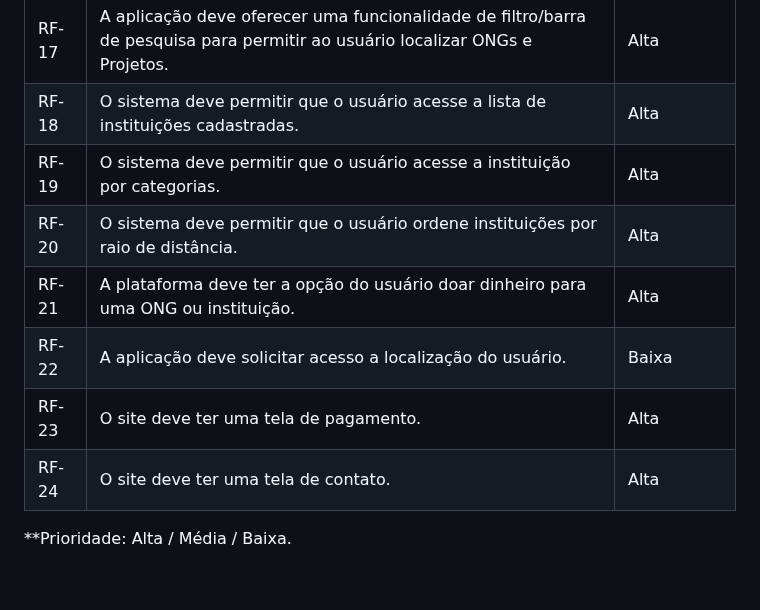
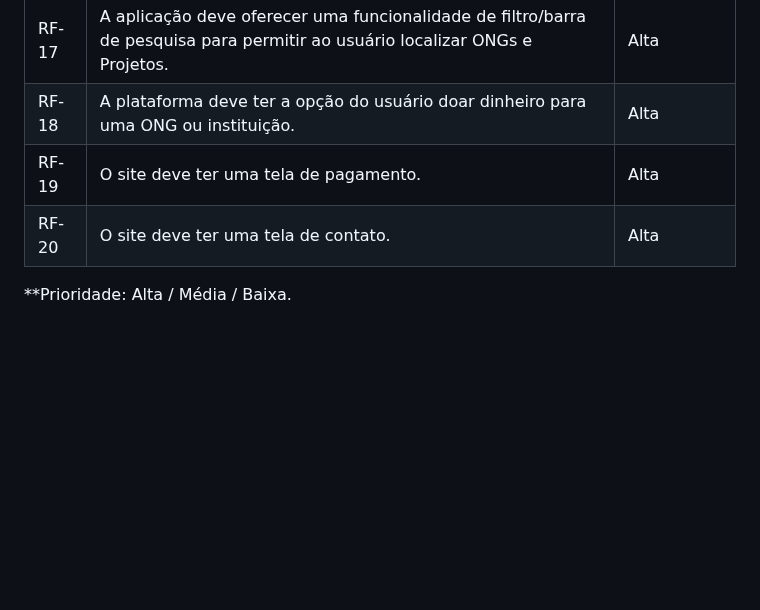
Before and after one commit to ICEI-PUC-Minas-PMV-ADS/pmv-ads-2024-1-e1-proj-web-t11-pmv-ads-2024-1-e1-projetovat, a Markdown page: documentos/02-Especificação do Projeto.md, the part around the change. GitHub-like rendering; blank space fills up the shorter version.

```diff
--- a/documentos/02-Especificação do Projeto.md
+++ b/documentos/02-Especificação do Projeto.md
@@ -49,13 +49,9 @@
 | RF-15 | Um dia antes da missão o site deverá enviar um e-mail para confirmar se o usuário irá comparecer. | Média |
 | RF-16 | O site deve ter um chat integrado para as ONGs e usuários se comunicarem. | Alta |
 | RF-17 |A aplicação deve oferecer uma funcionalidade de filtro/barra de pesquisa para permitir ao usuário localizar ONGs e Projetos.| Alta  |
-| RF-18 | O sistema deve permitir que o usuário acesse a lista de instituições cadastradas.  | Alta  |
-| RF-19 | O sistema deve permitir que o usuário acesse a instituição por categorias. | Alta |
-| RF-20 | O sistema deve permitir que o usuário ordene instituições por raio de distância. | Alta  |
-| RF-21 | A plataforma deve ter a opção do usuário doar dinheiro para uma ONG ou instituição. | Alta  |
-| RF-22 | A aplicação deve solicitar acesso a localização do usuário.  | Baixa  |
-| RF-23 | O site deve ter uma tela de pagamento. | Alta |
-|RF-24 | O site deve ter uma tela de contato. | Alta |
+| RF-18 | A plataforma deve ter a opção do usuário doar dinheiro para uma ONG ou instituição. | Alta  |
+| RF-19 | O site deve ter uma tela de pagamento. | Alta |
+| RF-20 | O site deve ter uma tela de contato. | Alta |
 
 
 **Prioridade: Alta / Média / Baixa.
```
